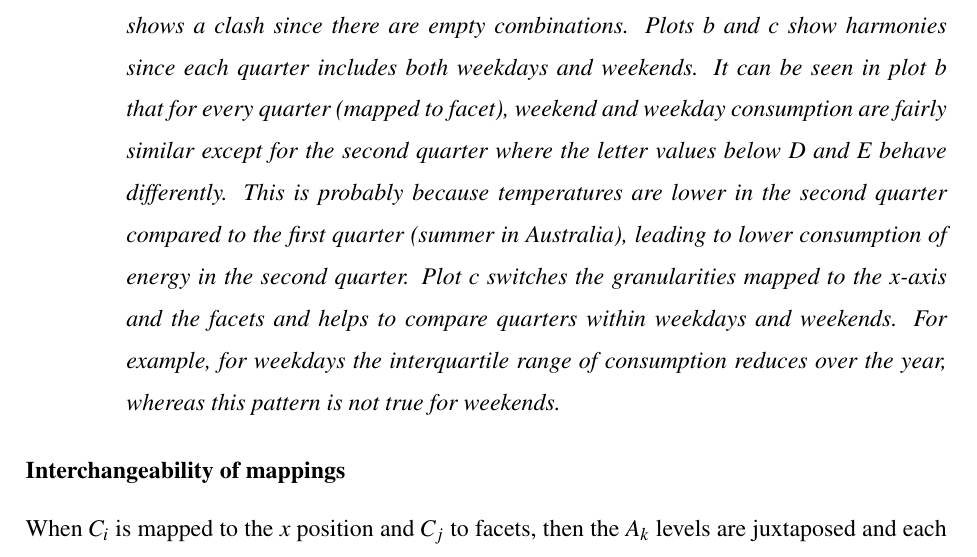
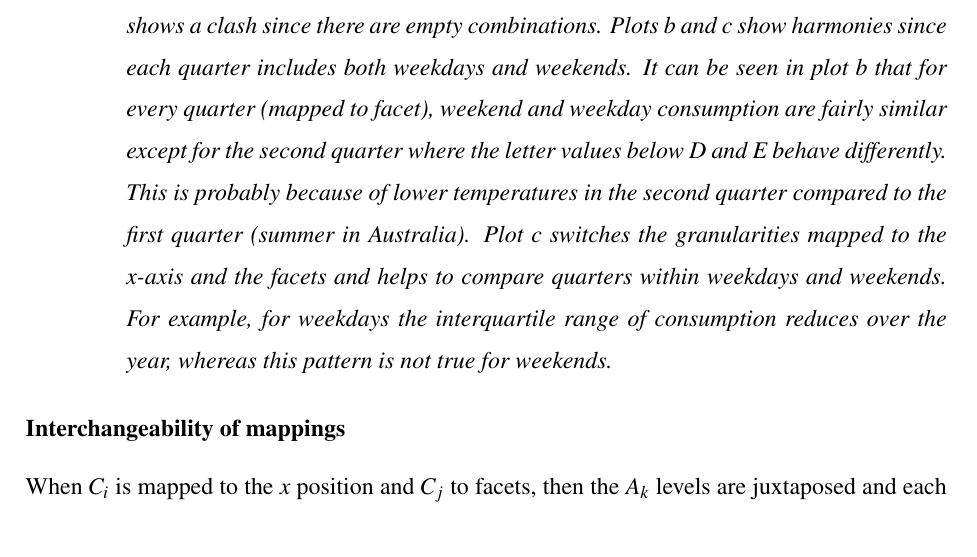
Before and after one commit to Sayani07/paper-gravitas, an R Markdown document (main.Rmd): part of page 20 of 31, cut so that both start at the same text. The pictures show the output file main.pdf that the author committed with the source.

Commit message:
revisions done

````diff
--- a/main.Rmd
+++ b/main.Rmd
@@ -464,7 +464,7 @@ The synergy of the two cyclic granularities will affect plotting choices for exp
 ```{r allFig, fig.pos="!htb", fig.align= 'left',echo=FALSE, eval=TRUE, warning=FALSE,message = FALSE, fig.cap= "(ref:allFig)", fig.show = 'hold'}
 ```
 
-(ref:allFig) Distribution of energy consumption displayed through letter value plots: plot a across month-of-year faceted by quarter-of-year; plot b across weekday/weekend faceted by quarter-of-year; plot c across quarter-of-year faceted by weekday/weekend. Plot a shows a clash since there are empty combinations. Plots b and c show harmonies since each quarter includes both weekdays and weekends. It can be seen in plot b that for every quarter (mapped to facet), weekend and weekday consumption are fairly similar except for the second quarter where the letter values below D and E behave differently. This is probably because temperatures are lower in the second quarter compared to the first quarter (summer in Australia), leading to lower consumption of energy in the second quarter. Plot c switches the granularities mapped to the x-axis and the facets and helps to compare quarters within weekdays and weekends. For example, for weekdays the interquartile range of consumption reduces over the year, whereas this pattern is not true for weekends.
+(ref:allFig) Distribution of energy consumption displayed through letter value plots: plot a across month-of-year faceted by quarter-of-year; plot b across weekday/weekend faceted by quarter-of-year; plot c across quarter-of-year faceted by weekday/weekend. Plot a shows a clash since there are empty combinations. Plots b and c show harmonies since each quarter includes both weekdays and weekends. It can be seen in plot b that for every quarter (mapped to facet), weekend and weekday consumption are fairly similar except for the second quarter where the letter values below D and E behave differently. This is probably because of lower temperatures in the second quarter compared to the first quarter (summer in Australia). Plot c switches the granularities mapped to the x-axis and the facets and helps to compare quarters within weekdays and weekends. For example, for weekdays the interquartile range of consumption reduces over the year, whereas this pattern is not true for weekends.
 
 ### Interchangeability of mappings {-}
 
````
Also changed, not shown: main.pdf.
